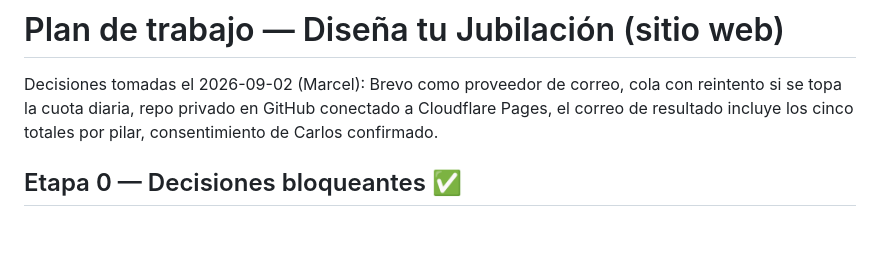
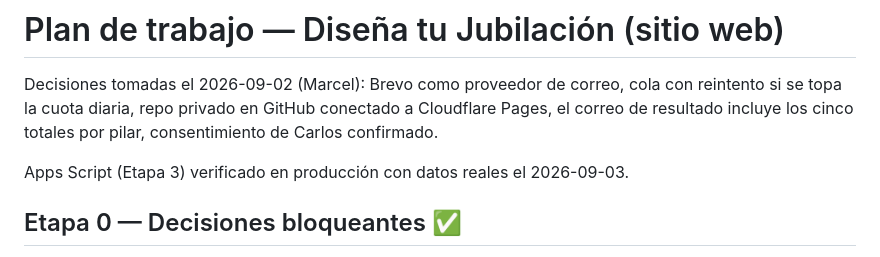
Before and after one commit to maugsbur/disenatujubilacion, a Markdown page: PLAN.md, the part around the change. Drawn GitHub-style; blank space fills up the shorter version.

Commit message:
Anota que Apps Script quedó verificado en producción

```diff
--- a/PLAN.md
+++ b/PLAN.md
@@ -4,6 +4,8 @@ Decisiones tomadas el 2026-09-02 (Marcel): Brevo como proveedor de correo, cola
 reintento si se topa la cuota diaria, repo privado en GitHub conectado a Cloudflare
 Pages, el correo de resultado incluye los cinco totales por pilar, consentimiento de
 Carlos confirmado.
+
+Apps Script (Etapa 3) verificado en producción con datos reales el 2026-09-03.
 
 ## Etapa 0 — Decisiones bloqueantes ✅
 - [x] Proveedor de correo: **Brevo**, no Apps Script/GmailApp (el alias de dominio en
```
